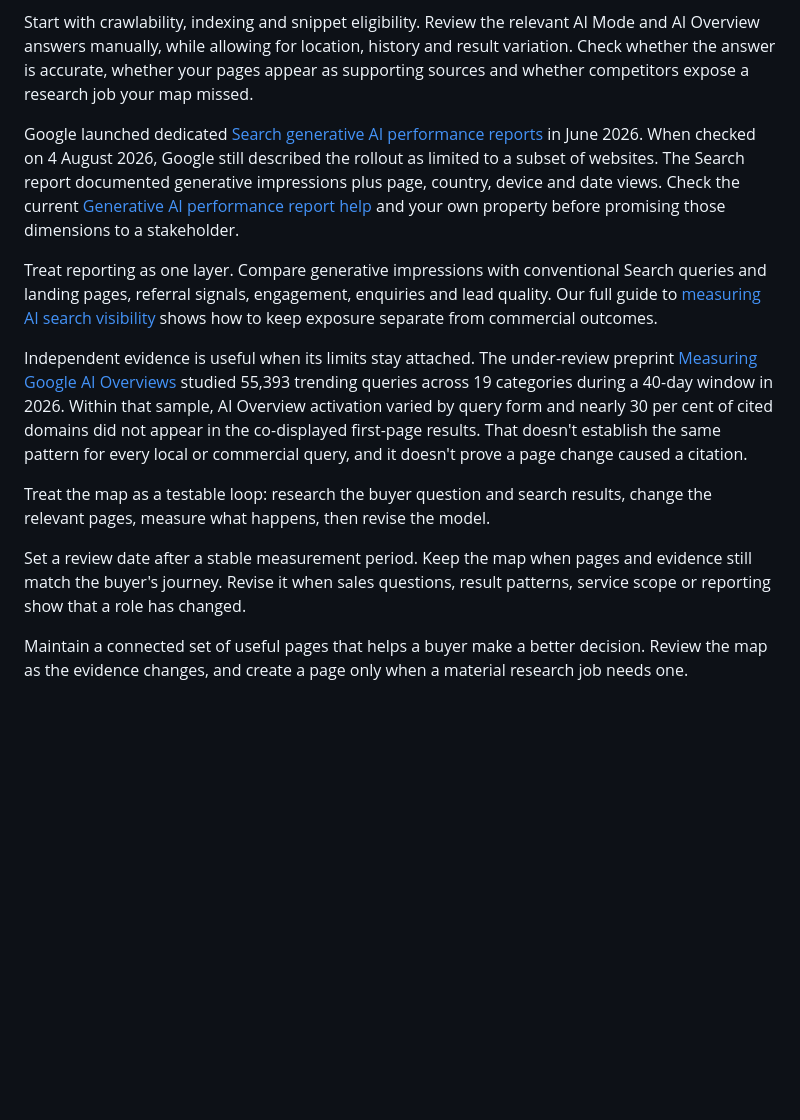
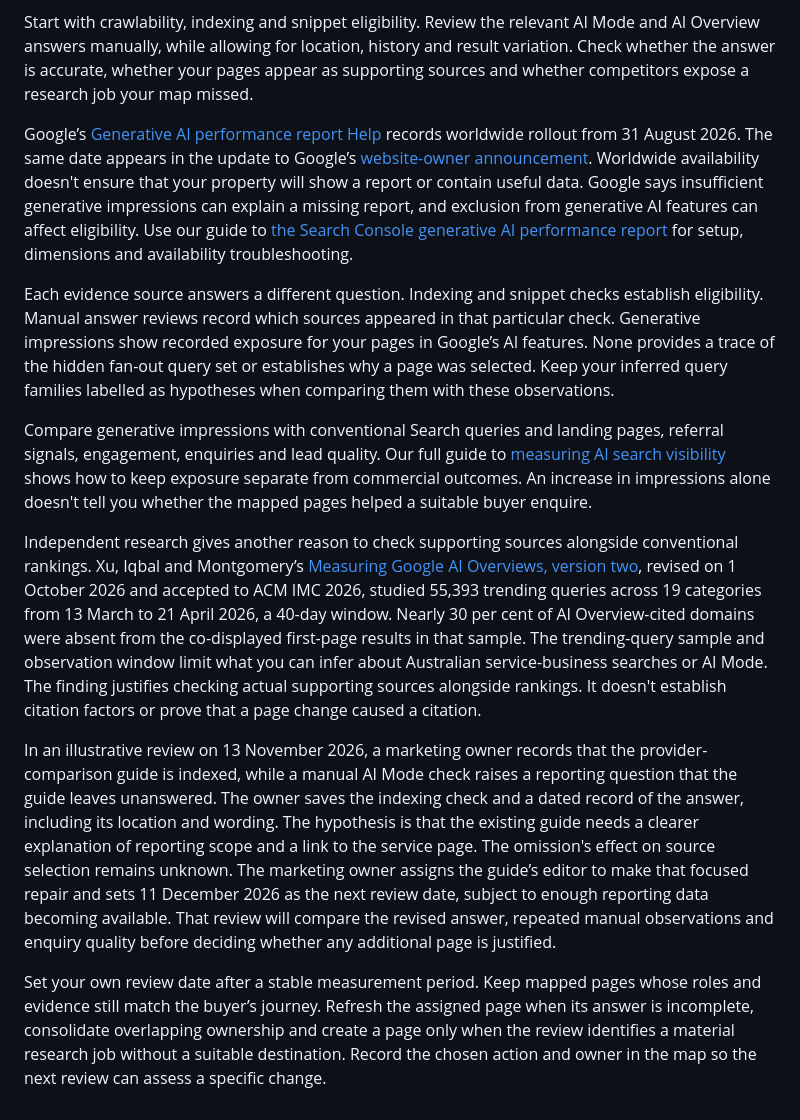
Before and after one commit to andymdavid/off-piste-studio, a Markdown page: content/insights/google-ai-mode-query-fan-out-content-planning.md, the part around one of its changes. Drawn GitHub-style; blank space fills up the shorter version.

```diff
--- a/content/insights/google-ai-mode-query-fan-out-content-planning.md
+++ b/content/insights/google-ai-mode-query-fan-out-content-planning.md
@@ -140,14 +134,14 @@ Validation starts with what you can observe. Test whether the pages are eligible
 
 Start with crawlability, indexing and snippet eligibility. Review the relevant AI Mode and AI Overview answers manually, while allowing for location, history and result variation. Check whether the answer is accurate, whether your pages appear as supporting sources and whether competitors expose a research job your map missed.
 
-Google launched dedicated [Search generative AI performance reports](https://developers.google.com/search/blog/2026/06/gen-ai-performance-reports) in June 2026. When checked on 4 August 2026, Google still described the rollout as limited to a subset of websites. The Search report documented generative impressions plus page, country, device and date views. Check the current [Generative AI performance report help](https://support.google.com/webmasters/answer/16984139) and your own property before promising those dimensions to a stakeholder.
+Google’s [Generative AI performance report Help](https://support.google.com/webmasters/answer/16984139) records worldwide rollout from 31 August 2026. The same date appears in the update to Google’s [website-owner announcement](https://blog.google/products-and-platforms/products/search/new-controls-website-owners/). Worldwide availability doesn't ensure that your property will show a report or contain useful data. Google says insufficient generative impressions can explain a missing report, and exclusion from generative AI features can affect eligibility. Use our guide to [the Search Console generative AI performance report](/insights/google-search-console-generative-ai-report-guide) for setup, dimensions and availability troubleshooting.
 
-Treat reporting as one layer. Compare generative impressions with conventional Search queries and landing pages, referral signals, engagement, enquiries and lead quality. Our full guide to [measuring AI search visibility](/insights/how-to-measure-ai-search-visibility) shows how to keep exposure separate from commercial outcomes.
+Each evidence source answers a different question. Indexing and snippet checks establish eligibility. Manual answer reviews record which sources appeared in that particular check. Generative impressions show recorded exposure for your pages in Google’s AI features. None provides a trace of the hidden fan-out query set or establishes why a page was selected. Keep your inferred query families labelled as hypotheses when comparing them with these observations.
 
-Independent evidence is useful when its limits stay attached. The under-review preprint [Measuring Google AI Overviews](https://arxiv.org/abs/2605.14021) studied 55,393 trending queries across 19 categories during a 40-day window in 2026. Within that sample, AI Overview activation varied by query form and nearly 30 per cent of cited domains did not appear in the co-displayed first-page results. That doesn't establish the same pattern for every local or commercial query, and it doesn't prove a page change caused a citation.
+Compare generative impressions with conventional Search queries and landing pages, referral signals, engagement, enquiries and lead quality. Our full guide to [measuring AI search visibility](/insights/how-to-measure-ai-search-visibility) shows how to keep exposure separate from commercial outcomes. An increase in impressions alone doesn't tell you whether the mapped pages helped a suitable buyer enquire.
 
-Treat the map as a testable loop: research the buyer question and search results, change the relevant pages, measure what happens, then revise the model.
+Independent research gives another reason to check supporting sources alongside conventional rankings. Xu, Iqbal and Montgomery’s [Measuring Google AI Overviews, version two](https://arxiv.org/abs/2605.14021v2), revised on 1 October 2026 and accepted to ACM IMC 2026, studied 55,393 trending queries across 19 categories from 13 March to 21 April 2026, a 40-day window. Nearly 30 per cent of AI Overview-cited domains were absent from the co-displayed first-page results in that sample. The trending-query sample and observation window limit what you can infer about Australian service-business searches or AI Mode. The finding justifies checking actual supporting sources alongside rankings. It doesn't establish citation factors or prove that a page change caused a citation.
 
-Set a review date after a stable measurement period. Keep the map when pages and evidence still match the buyer's journey. Revise it when sales questions, result patterns, service scope or reporting show that a role has changed.
+In an illustrative review on 13 November 2026, a marketing owner records that the provider-comparison guide is indexed, while a manual AI Mode check raises a reporting question that the guide leaves unanswered. The owner saves the indexing check and a dated record of the answer, including its location and wording. The hypothesis is that the existing guide needs a clearer explanation of reporting scope and a link to the service page. The omission's effect on source selection remains unknown. The marketing owner assigns the guide’s editor to make that focused repair and sets 11 December 2026 as the next review date, subject to enough reporting data becoming available. That review will compare the revised answer, repeated manual observations and enquiry quality before deciding whether any additional page is justified.
 
-Maintain a connected set of useful pages that helps a buyer make a better decision. Review the map as the evidence changes, and create a page only when a material research job needs one.
+Set your own review date after a stable measurement period. Keep mapped pages whose roles and evidence still match the buyer’s journey. Refresh the assigned page when its answer is incomplete, consolidate overlapping ownership and create a page only when the review identifies a material research job without a suitable destination. Record the chosen action and owner in the map so the next review can assess a specific change.
```
Also changed, not shown: other parts of content/insights/google-ai-mode-query-fan-out-content-planning.md (+29 -35 lines).
